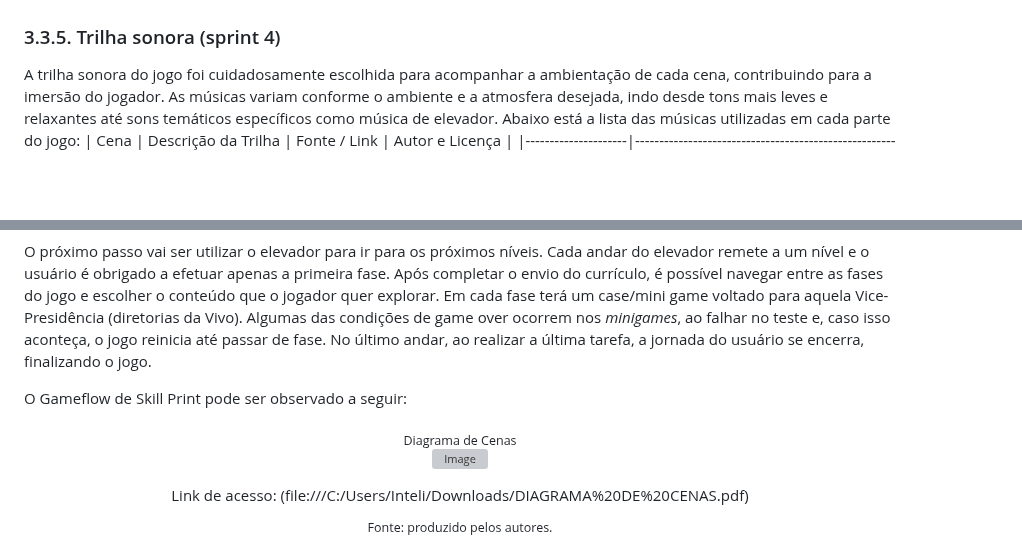
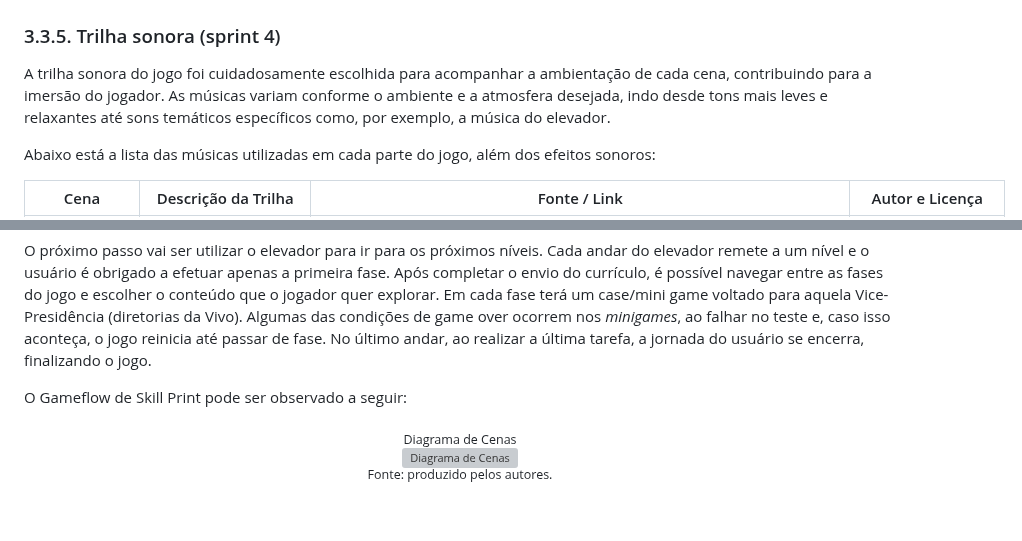
Before and after one commit to jjalmeidadev/skill-sprint-projeto, a Markdown page: documents/gdd.md, 2 parts joined by grey strips. Rendered like a GitHub page; blank space fills up the shorter version; grey boxes are pictures that could not be loaded.

```diff
--- a/documents/gdd.md
+++ b/documents/gdd.md
@@ -511,8 +511,10 @@ Pensamos em customizar as fases de acordo com elementos que remetam às Vice-Pre
 
 ### 3.3.5. Trilha sonora (sprint 4)
 
-A trilha sonora do jogo foi cuidadosamente escolhida para acompanhar a ambientação de cada cena, contribuindo para a imersão do jogador. As músicas variam conforme o ambiente e a atmosfera desejada, indo desde tons mais leves e relaxantes até sons temáticos específicos como música de elevador.
-Abaixo está a lista das músicas utilizadas em cada parte do jogo:
+A trilha sonora do jogo foi cuidadosamente escolhida para acompanhar a ambientação de cada cena, contribuindo para a imersão do jogador. As músicas variam conforme o ambiente e a atmosfera desejada, indo desde tons mais leves e relaxantes até sons temáticos específicos como, por exemplo, a música do elevador.
+
+Abaixo está a lista das músicas utilizadas em cada parte do jogo, além dos efeitos sonoros:
+
 | Cena                | Descrição da Trilha                                                | Fonte / Link                                                                 | Autor e Licença                                     |
 |---------------------|---------------------------------------------------------------------|------------------------------------------------------------------------------|------------------------------------------------------|
 | Tela Inicial        | Trilha leve e acolhedora para recepcionar o jogador.               | https://www.youtube.com/watch?v=Z-bi29z4Z1k                                  | Kevin MacLeod [Official] - Pixelland - incompetech.com |
@@ -565,14 +573,8 @@ O Gameflow de Skill Print pode ser observado a seguir:
 
 <div align="center">
   <sub>Diagrama de Cenas</sub><br>
-
- ![Image](https://github.com/user-attachments/assets/e5c2d30d-10b0-4523-8660-6ef98265b399)
-
-
-Link de acesso:  (file:///C:/Users/Inteli/Downloads/DIAGRAMA%20DE%20CENAS.pdf)
-
-
-
-  <sup>Fonte: produzido pelos autores. </sup>
+  <img src="https://github.com/user-attachments/assets/e5c2d30d-10b0-4523-8660-6ef98265b399" width="900px"
+  alt="Diagrama de Cenas"><br>
+  <sup>Fonte: produzido pelos autores.</sup>
 </div>
 
```
Also changed, not shown: other parts of documents/gdd.md (+8 -2 lines).
